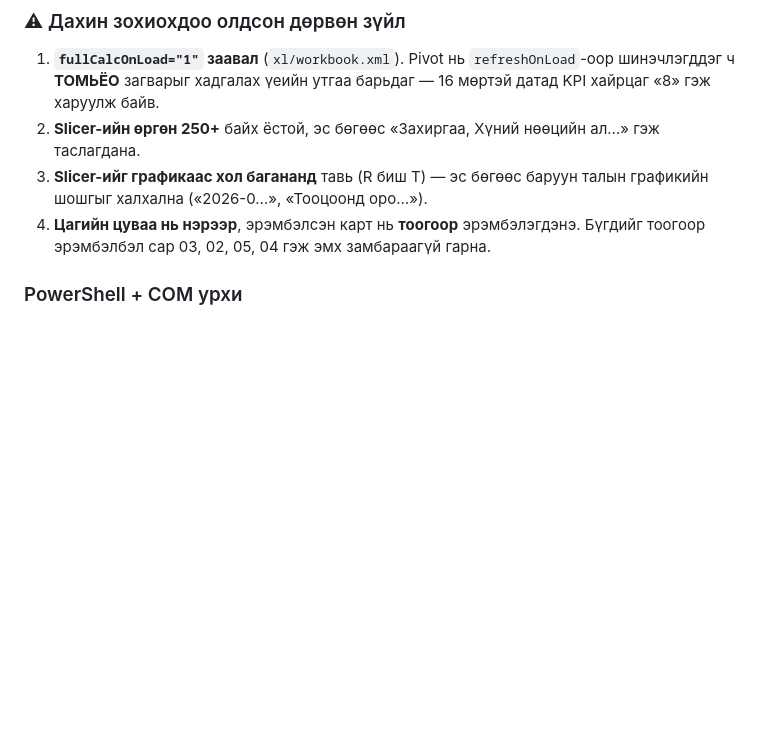
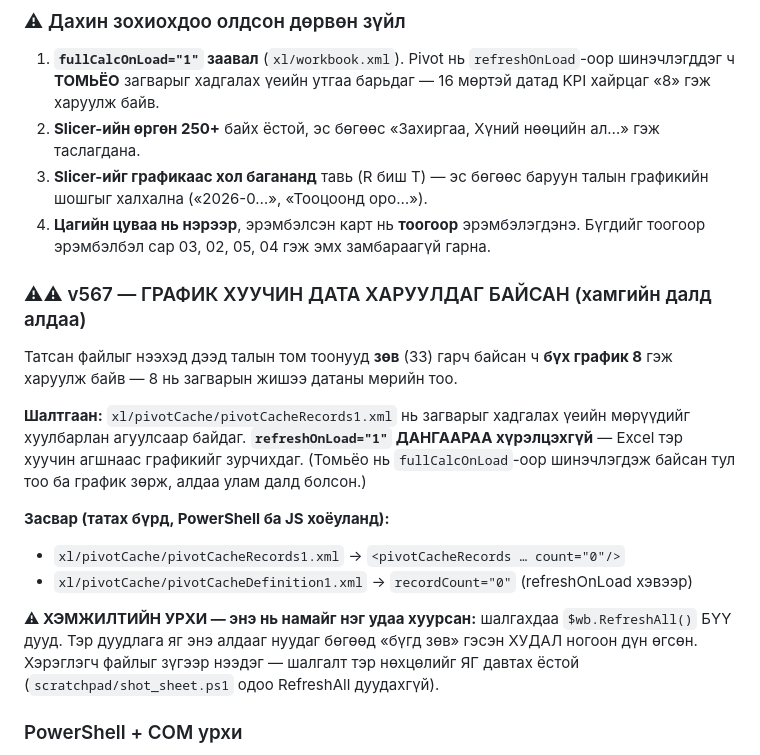
Before and after one commit to monoshuns07-glitch/monos-hab-lms, a Markdown page: CLAUDE.md, the part around the change. GitHub-like rendering; blank space fills up the shorter version.

Commit message:
CLAUDE.md: pivot кэш хуучин дата харуулдаг байсан (v567) ба RefreshAll-ын урхи
refreshOnLoad="1" дангаараа хүрэлцэхгүй — pivotCacheRecords нь загварын
мөрүүдийг агуулсаар байдаг тул Excel графикийг хуучин агшнаас зурдаг.
Татах бүрд кэшийн бичлэгийг хоослож recordCount="0" болгох ёстой.

⚠ Шалгахдаа RefreshAll() дуудвал яг энэ алдаа нуугдаж, «бүгд зөв» гэсэн
худал ногоон дүн гарна. Хэрэглэгч файлыг зүгээр нээдэг тул шалгалт тэр
нөхцөлийг яг давтах ёстой.

Co-Authored-By: Claude Opus 5 (1M context) <noreply@anthropic.com>

```diff
--- a/CLAUDE.md
+++ b/CLAUDE.md
@@ -211,6 +211,26 @@ Excel-ийн график, PivotTable, Slicer-ийг **ямар ч JavaScript с
    графикийн шошгыг халхална («2026-0…», «Тооцоонд оро…»).
 4. **Цагийн цуваа нь нэрээр**, эрэмбэлсэн карт нь **тоогоор** эрэмбэлэгдэнэ.
    Бүгдийг тоогоор эрэмбэлбэл сар 03, 02, 05, 04 гэж эмх замбараагүй гарна.
+
+### ⚠⚠ v567 — ГРАФИК ХУУЧИН ДАТА ХАРУУЛДАГ БАЙСАН (хамгийн далд алдаа)
+Татсан файлыг нээхэд дээд талын том тоонууд **зөв** (33) гарч байсан ч **бүх
+график 8** гэж харуулж байв — 8 нь загварын жишээ датаны мөрийн тоо.
+
+**Шалтгаан:** `xl/pivotCache/pivotCacheRecords1.xml` нь загварыг хадгалах үеийн
+мөрүүдийг хуулбарлан агуулсаар байдаг. **`refreshOnLoad="1"` ДАНГААРАА
+хүрэлцэхгүй** — Excel тэр хуучин агшнаас графикийг зурчихдаг. (Томьёо нь
+`fullCalcOnLoad`-оор шинэчлэгдэж байсан тул тоо ба график зөрж, алдаа улам
+далд болсон.)
+
+**Засвар (татах бүрд, PowerShell ба JS хоёуланд):**
+- `xl/pivotCache/pivotCacheRecords1.xml` → `<pivotCacheRecords … count="0"/>`
+- `xl/pivotCache/pivotCacheDefinition1.xml` → `recordCount="0"` (refreshOnLoad хэвээр)
+
+**⚠ ХЭМЖИЛТИЙН УРХИ — энэ нь намайг нэг удаа хуурсан:** шалгахдаа
+`$wb.RefreshAll()` БҮҮ дууд. Тэр дуудлага яг энэ алдааг нуудаг бөгөөд «бүгд
+зөв» гэсэн ХУДАЛ ногоон дүн өгсөн. Хэрэглэгч файлыг зүгээр нээдэг — шалгалт
+тэр нөхцөлийг ЯГ давтах ёстой (`scratchpad/shot_sheet.ps1` одоо RefreshAll
+дуудахгүй).
 
 ### PowerShell + COM урхи
 - **`.ps1` файлыг цэвэр ASCII-гаар бич.** PowerShell 5.1 нь BOM-гүй файлыг ANSI
```
